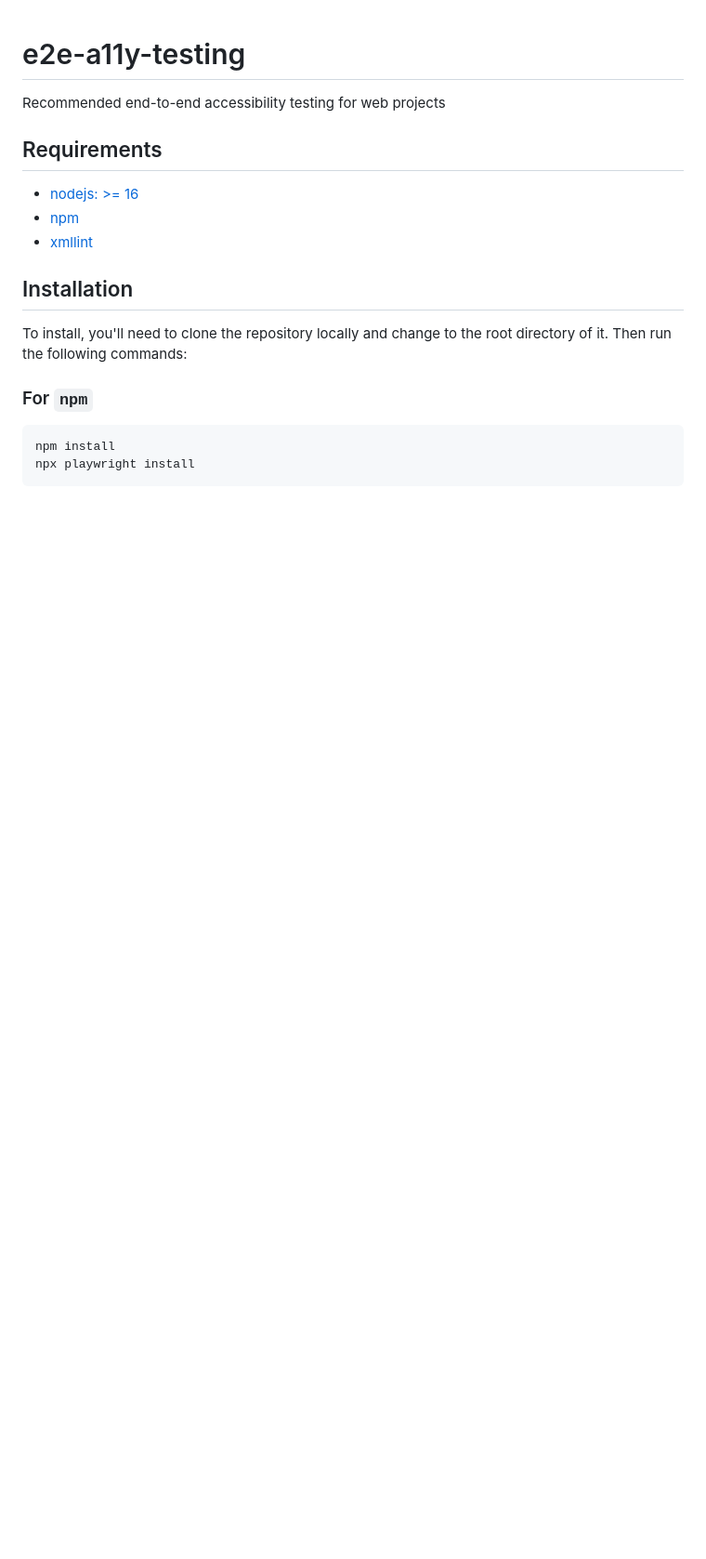
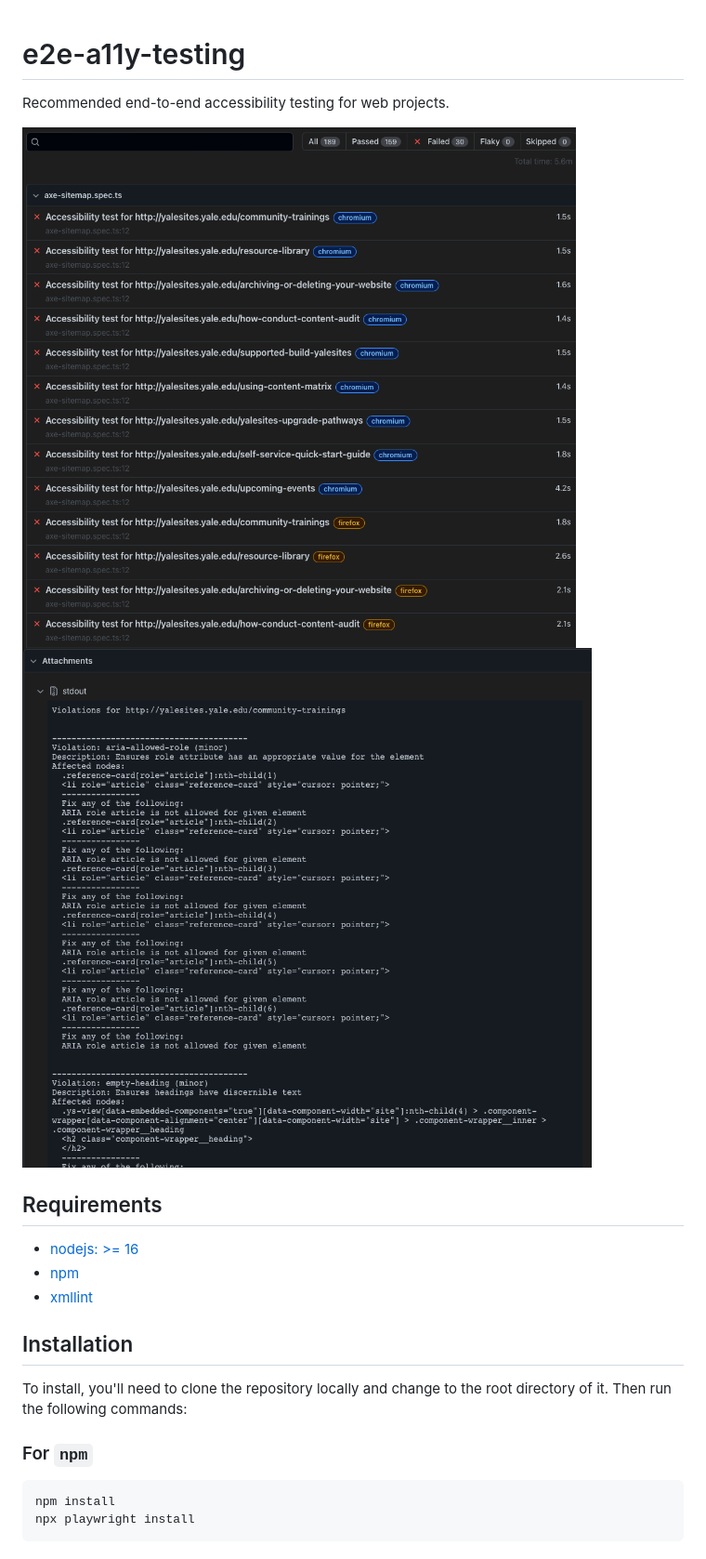
Before and after one commit to Yale-A11y/e2e-a11y-testing, a Markdown page: README.md, the part around one of its changes. Shown at 93% size. GitHub-like rendering; pictures changed too: presentation/images/scan_example.png (added), presentation/images/violations_example.png (added); blank space fills up the shorter version.

Commit message:
docs(visual): add images for docs

```diff
--- a/README.md
+++ b/README.md
@@ -1,6 +1,9 @@
 # e2e-a11y-testing
 
-Recommended end-to-end accessibility testing for web projects
+Recommended end-to-end accessibility testing for web projects.
+
+![Screenshot of output](./presentation/images/scan_example.png)
+![Screenshot of violations](./presentation/images/violations_example.png)
 
 ## Requirements
 
```
Also changed, not shown: other parts of README.md (+51 -0 lines).
